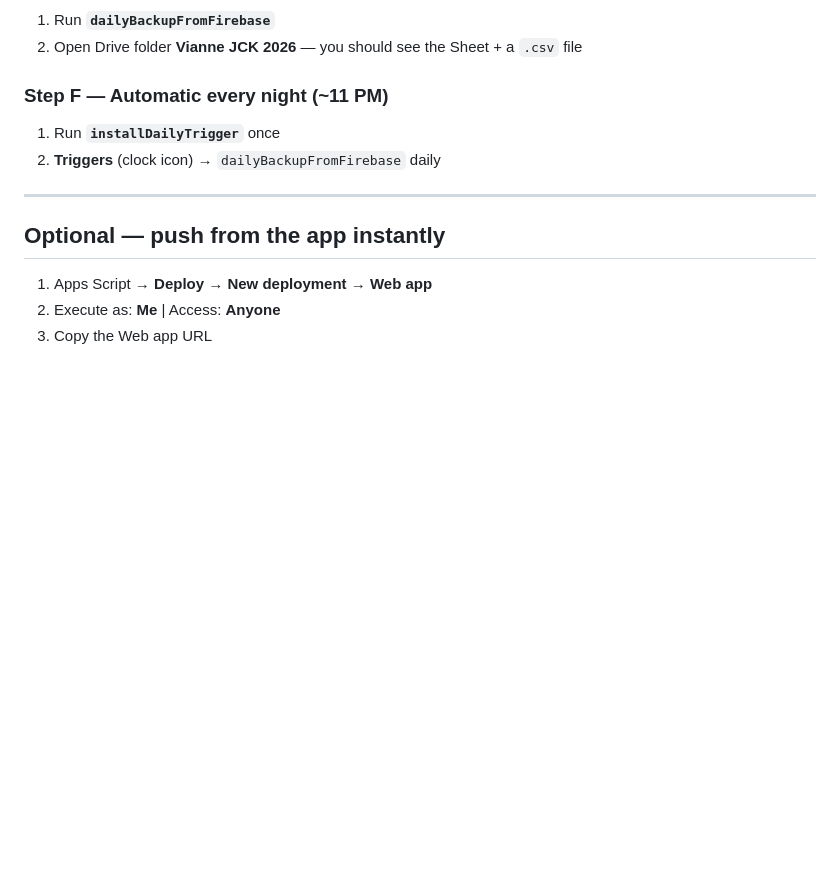
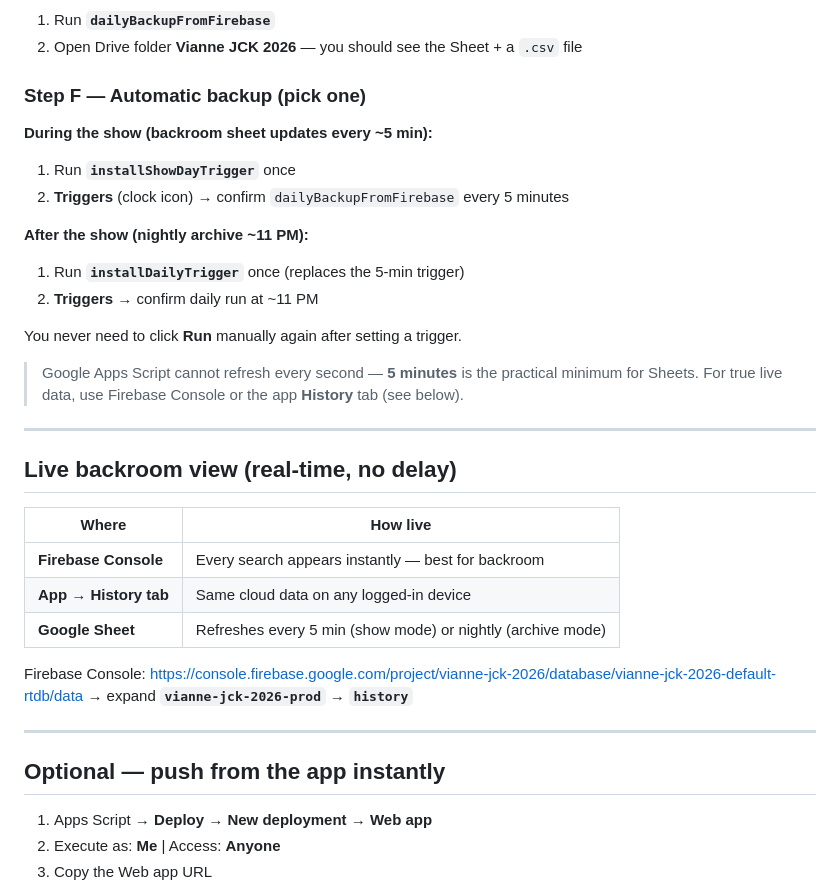
Before and after one commit to RUCHITJIYANI/vianne-jck-2026, a Markdown page: GOOGLE-SHEETS-DAILY-BACKUP.md, the part around the change. Rendered like a GitHub page; blank space fills up the shorter version.

Commit message:
Document show-day and nightly Google Sheets backup options
Finalizes backup setup docs with live Firebase guidance and automatic trigger choices for JCK show week.

Co-authored-by: Cursor <cursoragent@cursor.com>

```diff
--- a/GOOGLE-SHEETS-DAILY-BACKUP.md
+++ b/GOOGLE-SHEETS-DAILY-BACKUP.md
@@ -86,10 +86,33 @@ Apps Script → **Project Settings** (gear) → **Script properties**:
 1. Run **`dailyBackupFromFirebase`**
 2. Open Drive folder **Vianne JCK 2026** — you should see the Sheet + a `.csv` file
 
-### Step F — Automatic every night (~11 PM)
+### Step F — Automatic backup (pick one)
 
-1. Run **`installDailyTrigger`** once
-2. **Triggers** (clock icon) → `dailyBackupFromFirebase` daily
+**During the show (backroom sheet updates every ~5 min):**
+
+1. Run **`installShowDayTrigger`** once
+2. **Triggers** (clock icon) → confirm `dailyBackupFromFirebase` every 5 minutes
+
+**After the show (nightly archive ~11 PM):**
+
+1. Run **`installDailyTrigger`** once (replaces the 5-min trigger)
+2. **Triggers** → confirm daily run at ~11 PM
+
+You never need to click **Run** manually again after setting a trigger.
+
+> Google Apps Script cannot refresh every second — **5 minutes** is the practical minimum for Sheets. For true live data, use Firebase Console or the app **History** tab (see below).
+
+---
+
+## Live backroom view (real-time, no delay)
+
+| Where | How live |
+|-------|----------|
+| **Firebase Console** | Every search appears instantly — best for backroom |
+| **App → History tab** | Same cloud data on any logged-in device |
+| **Google Sheet** | Refreshes every 5 min (show mode) or nightly (archive mode) |
+
+Firebase Console: https://console.firebase.google.com/project/vianne-jck-2026/database/vianne-jck-2026-default-rtdb/data → expand **`vianne-jck-2026-prod`** → **`history`**
 
 ---
 
```
